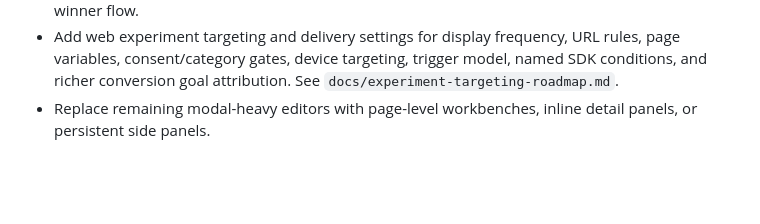
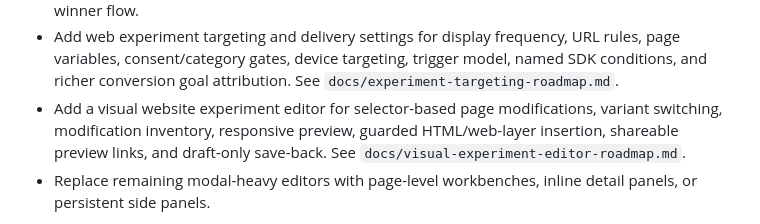
Before and after one commit to karelholub/mroDecision, a Markdown page: docs/roadmap.md, the part around one of its changes. Drawn GitHub-style; blank space fills up the shorter version.

Commit message:
Add visual experiment editor roadmap

```diff
--- a/docs/roadmap.md
+++ b/docs/roadmap.md
@@ -190,5 +190,6 @@ Goal: make DEE safer and easier for marketing practitioners to operate without e
 - Add dashboard date range, alert/anomaly indicators, clearer metric labels, and quick-create shortcuts.
 - Add adaptive multi-armed bandit mode for experiments, separate from fixed-split A/B/n tests, with minimum-sample guardrails, exploration floor, allocation-change history, and a freeze-to-winner flow.
 - Add web experiment targeting and delivery settings for display frequency, URL rules, page variables, consent/category gates, device targeting, trigger model, named SDK conditions, and richer conversion goal attribution. See `docs/experiment-targeting-roadmap.md`.
+- Add a visual website experiment editor for selector-based page modifications, variant switching, modification inventory, responsive preview, guarded HTML/web-layer insertion, shareable preview links, and draft-only save-back. See `docs/visual-experiment-editor-roadmap.md`.
 - Replace remaining modal-heavy editors with page-level workbenches, inline detail panels, or persistent side panels.
 
```
Also changed, not shown: other parts of docs/roadmap.md (+1 -1 lines), docs/visual-experiment-editor-roadmap.md (added, +245 -0 lines).
